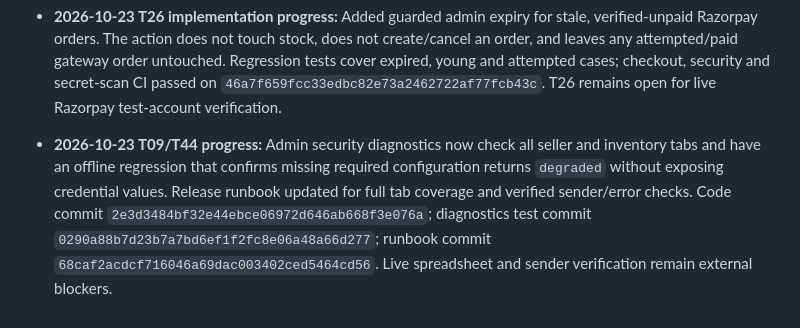
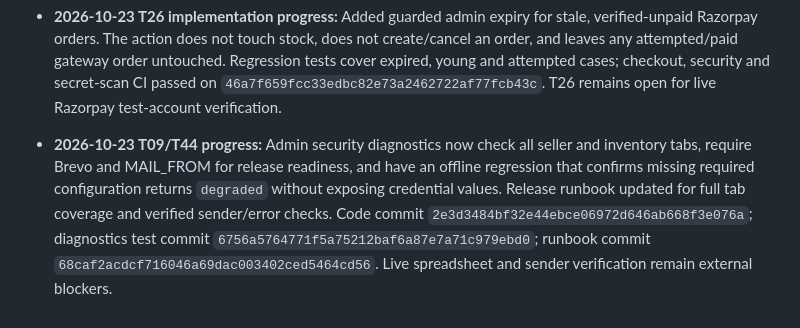
Before and after one commit to jananisr2020/Threadly, a Markdown page: threadly-v2/JUNO_V1_BACKLOG.md, the part around the change. Drawn GitHub-style.

Commit message:
docs: align diagnostics progress with current regression test

```diff
--- a/threadly-v2/JUNO_V1_BACKLOG.md
+++ b/threadly-v2/JUNO_V1_BACKLOG.md
@@ -154,4 +154,4 @@ A task moves to complete only when the relevant code and tests or live evidence
 - **2026-10-23 T26 implementation progress:** Added guarded admin expiry for stale, verified-unpaid Razorpay orders. The action does not touch stock, does not create/cancel an order, and leaves any attempted/paid gateway order untouched. Regression tests cover expired, young and attempted cases; checkout, security and secret-scan CI passed on `46a7f659fcc33edbc82e73a2462722af77fcb43c`. T26 remains open for live Razorpay test-account verification.
 
 
-- **2026-10-23 T09/T44 progress:** Admin security diagnostics now check all seller and inventory tabs and have an offline regression that confirms missing required configuration returns `degraded` without exposing credential values. Release runbook updated for full tab coverage and verified sender/error checks. Code commit `2e3d3484bf32e44ebce06972d646ab668f3e076a`; diagnostics test commit `0290a88b7d23b7a7bd6ef1f2fc8e06a48a66d277`; runbook commit `68caf2acdcf716046a69dac003402ced5464cd56`. Live spreadsheet and sender verification remain external blockers.
+- **2026-10-23 T09/T44 progress:** Admin security diagnostics now check all seller and inventory tabs, require Brevo and MAIL_FROM for release readiness, and have an offline regression that confirms missing required configuration returns `degraded` without exposing credential values. Release runbook updated for full tab coverage and verified sender/error checks. Code commit `2e3d3484bf32e44ebce06972d646ab668f3e076a`; diagnostics test commit `6756a5764771f5a75212baf6a87e7a71c979ebd0`; runbook commit `68caf2acdcf716046a69dac003402ced5464cd56`. Live spreadsheet and sender verification remain external blockers.
```
